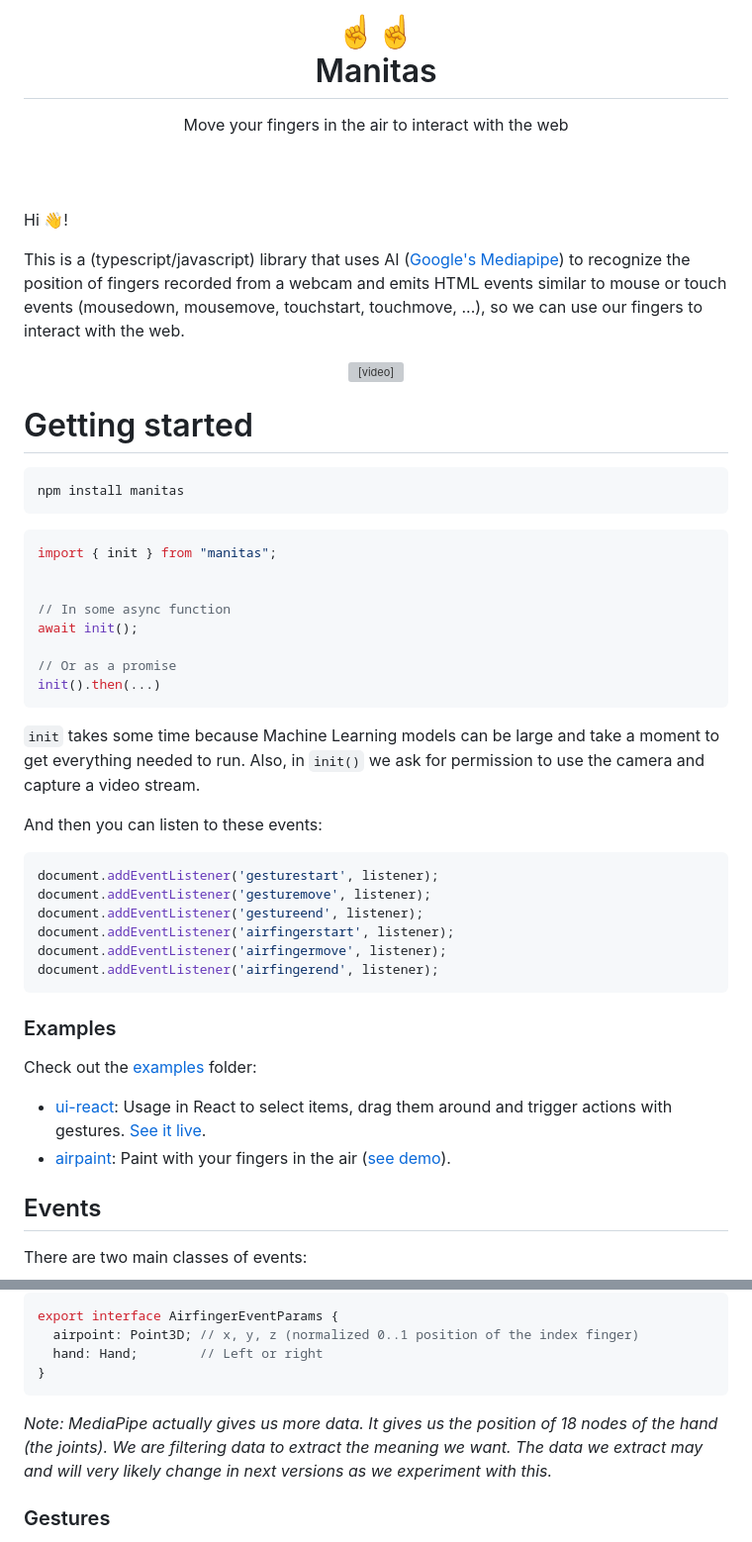
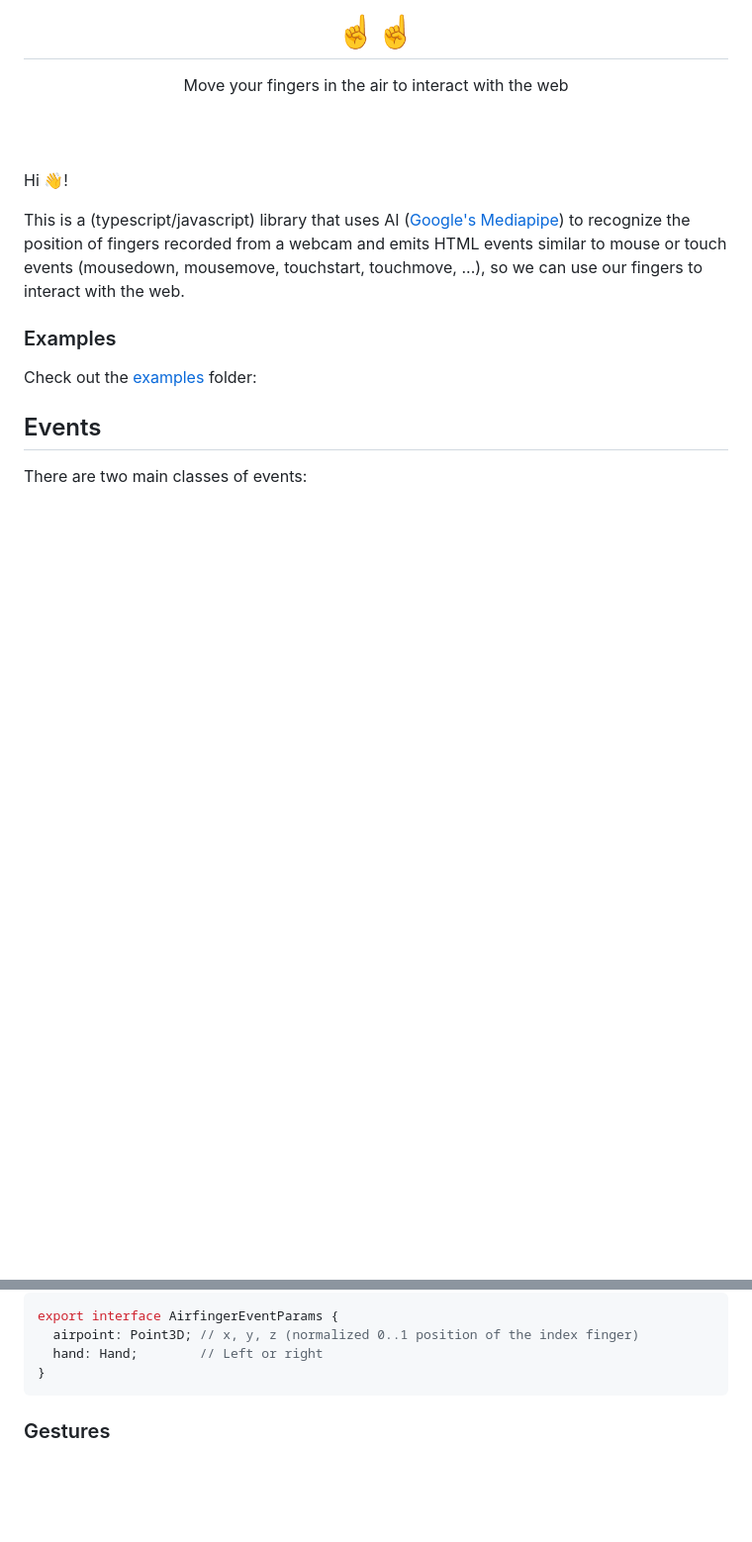
Before and after one commit to icode198/mediapipe, a Markdown page: README.md, 2 parts joined by grey strips. Shown: that part at 99% size. Drawn GitHub-style; blank space fills up the shorter version; grey boxes are pictures that could not be loaded.

````diff
--- a/README.md
+++ b/README.md
@@ -1,6 +1,5 @@
 <div align="center">
-<h1> ☝️☝️ <br/>
-Manitas</h1>
+<h1> ☝️☝️ </h1>
 Move your fingers in the air to interact with the web
 </div>
 <br/><br/><br/>
@@ -11,47 +10,9 @@ This is a (typescript/javascript) library that uses AI ([Google's Mediapipe](htt
 the position of fingers recorded from a webcam and emits HTML events similar to mouse or touch events (mousedown, mousemove, touchstart, touchmove, ...),
 so we can use our fingers to interact with the web.
 
-<div align="center">
-<video src="https://user-images.githubusercontent.com/154258/224558658-852015d9-ce86-4663-8c4a-f76588997151.mp4"></video>
-</div>
-
-# Getting started
-
-```
-npm install manitas
-```
-
-```js
-import { init } from "manitas";
-
-
-// In some async function
-await init();
-
-// Or as a promise
-init().then(...)
-```
-
-`init` takes some time because Machine Learning models can be large and take a moment to get everything needed to run. Also, in `init()` we ask for
-permission to use the camera and capture a video stream.
-
-And then you can listen to these events:
-```js
-document.addEventListener('gesturestart', listener);
-document.addEventListener('gesturemove', listener);
-document.addEventListener('gestureend', listener);
-document.addEventListener('airfingerstart', listener);
-document.addEventListener('airfingermove', listener);
-document.addEventListener('airfingerend', listener);
-```
-
 ### Examples
 
 Check out the [examples](examples/) folder:
-
-* [ui-react](examples/ui-react): Usage in React to select items, drag them around and trigger actions with gestures. [See it live](http://manitas-react.limenius.com).
-* [airpaint](examples/paint): Paint with your fingers in the air ([see demo](https://twitter.com/nacmartin/status/1634119535430082560)).
-
 
 ## Events
 
@@ -76,8 +37,6 @@ export interface AirfingerEventParams {
   hand: Hand;        // Left or right
 }
 ```
-
-*Note: MediaPipe actually gives us more data. It gives us the position of 18 nodes of the hand (the joints). We are filtering data to extract the meaning we want. The data we extract may and will very likely change in next versions as we experiment with this.*
 
 ### Gestures
 
````
